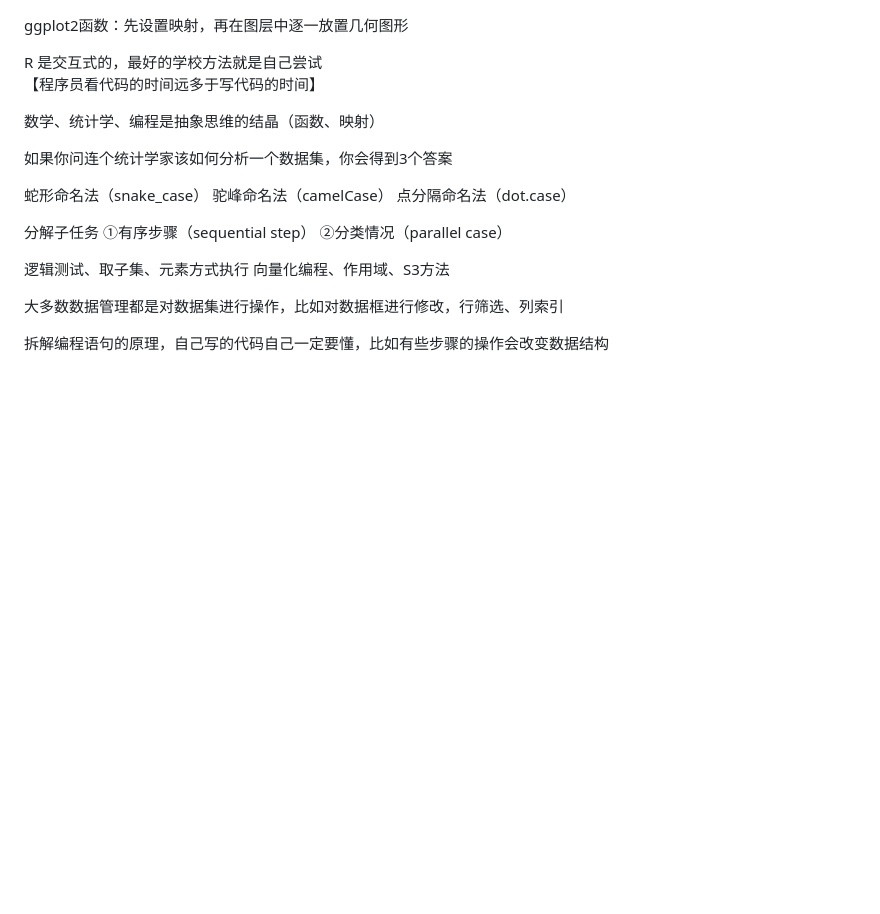
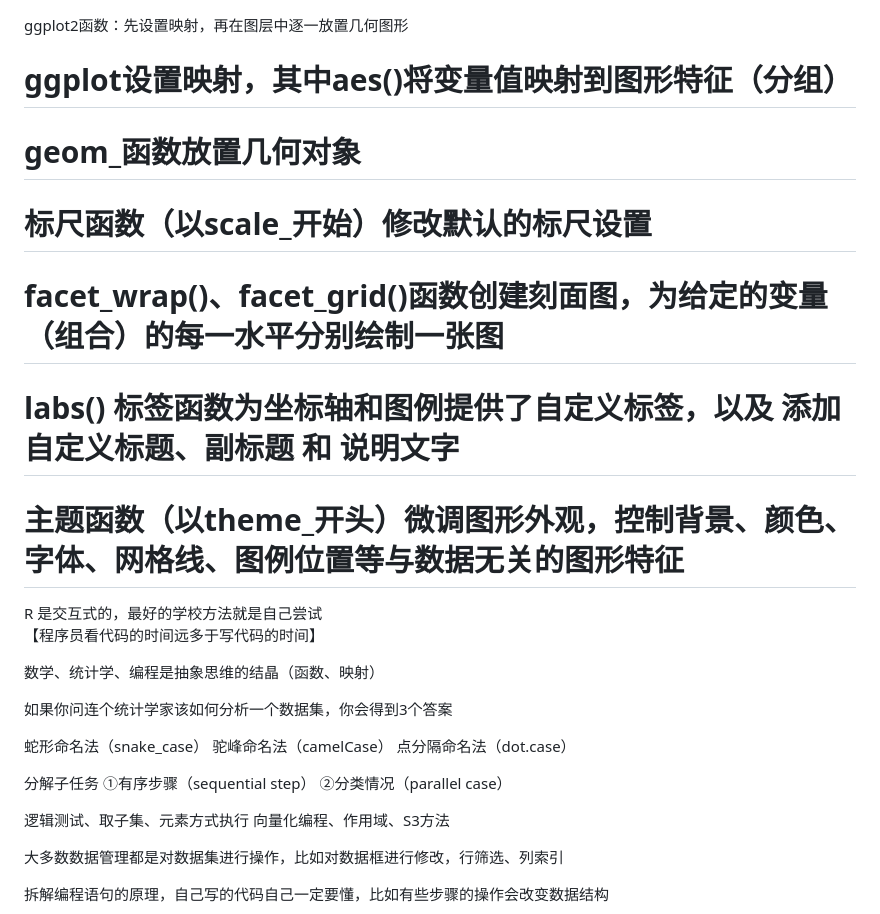
Before and after one commit to Skynnm/learning_R, a Markdown page: data analysis and graphics with R and tidyverse/README.md, the part around the change. Rendered like a GitHub page; blank space fills up the shorter version.

```diff
--- a/data analysis and graphics with R and tidyverse/README.md
+++ b/data analysis and graphics with R and tidyverse/README.md
@@ -1,4 +1,11 @@
 ggplot2函数：先设置映射，再在图层中逐一放置几何图形
+# ggplot设置映射，其中aes()将变量值映射到图形特征（分组）
+# geom_函数放置几何对象
+# 标尺函数（以scale_开始）修改默认的标尺设置
+# facet_wrap()、facet_grid()函数创建刻面图，为给定的变量（组合）的每一水平分别绘制一张图
+# labs() 标签函数为坐标轴和图例提供了自定义标签，以及 添加自定义标题、副标题 和 说明文字
+# 主题函数（以theme_开头）微调图形外观，控制背景、颜色、字体、网格线、图例位置等与数据无关的图形特征
+
 
 R 是交互式的，最好的学校方法就是自己尝试
 【程序员看代码的时间远多于写代码的时间】
```
